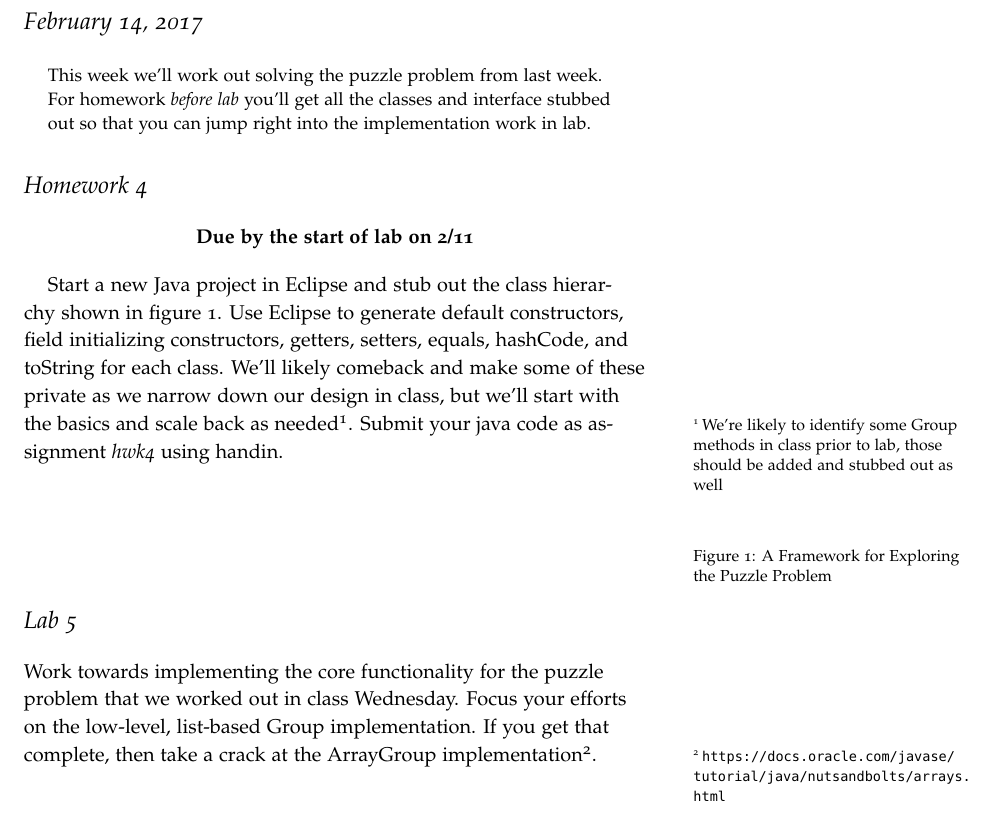
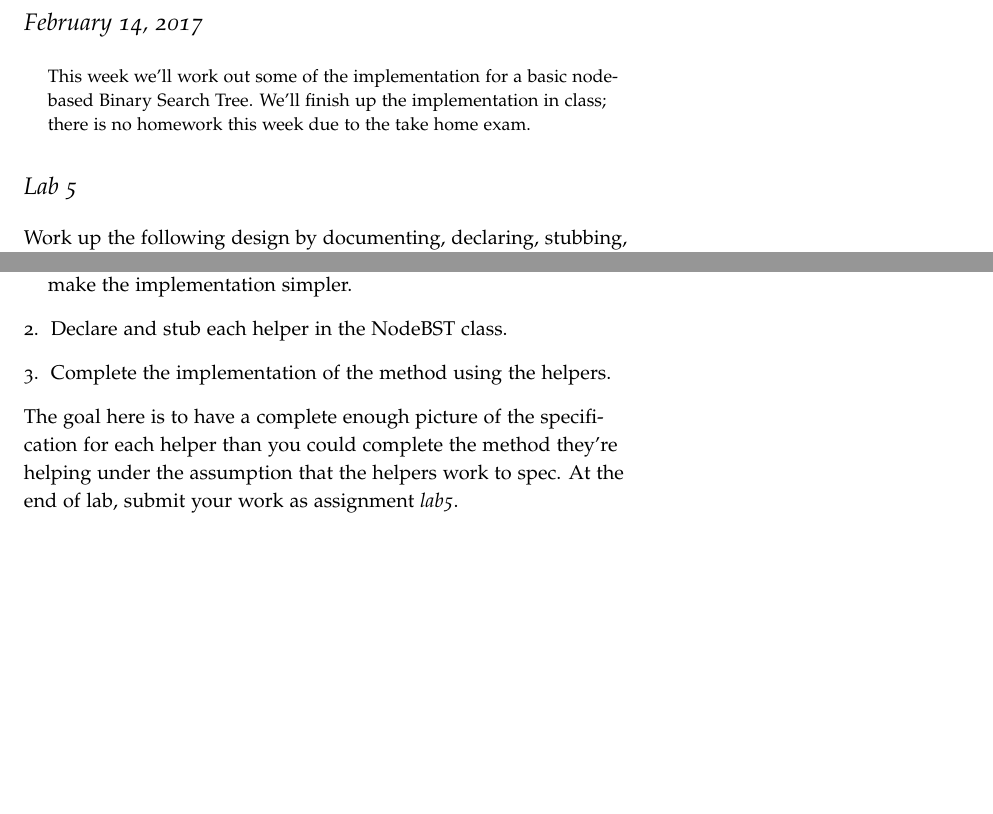
Before and after one commit to jlmayfield/MC-COMP210, a LaTeX document (Lab_and_Hwk/comp210-lab5.tex): part of the page before the commit and two parts of the page after it, the two joined at a grey line, cut so that both start at the same text, the shorter picture padded with empty space. Compiled offline with pdfLaTeX.

Commit message:
lab5 update

```diff
--- a/Lab_and_Hwk/comp210-lab5.tex
+++ b/Lab_and_Hwk/comp210-lab5.tex
@@ -38,98 +38,11 @@
 \maketitle
 
 \begin{abstract}
-This week we'll work out solving the puzzle problem from last week. For homework \textit{before lab} you'll get all the classes and interface stubbed out so that you can jump right into the implementation work in lab.
+This week we'll work out some of the implementation for a basic node-based Binary Search Tree. We'll finish up the implementation in class; there is no homework this week due to the take home exam.
 \end{abstract}
-
-\section{Homework 4}
-
-\begin{center}
-\textbf{Due by the start of lab on 2/11}
-\end{center}
-
-Start a new Java project in Eclipse and stub out the class hierarchy shown in figure \ref{fig:hwk4}. Use Eclipse to generate default constructors, field initializing constructors, getters, setters, equals, hashCode, and toString for each class.  We'll likely comeback and make some of these private as we narrow down our design in class, but we'll start with the basics and scale back as needed\sidenote{We're likely to identify some Group methods in class prior to lab, those should be added and stubbed out as well}. Submit your java code as assignment \textit{hwk4} using handin.
-
-\begin{empfile}["hwk4"]
-\begin{figure*}[ht]
-\begin{center}
-\begin{emp}[](0,0)
-
-Class.pState("PuzzleState")
-("-flight : Flashlight",
- "-people : Group")
-("+canCross() : boolean");
-
-
-Class.Pson("Person")
-("-speed : int","-int : id","-isOnA : boolean")
-("+getSpeed() : int");
-
-Class.Flight("Flashlight")
-("-batleft : int",
- "-isonA : boolean")
-("+getBatLeft() : int");
-
-Interface.iGrp("Group")
-("+totalTime() : int",
- "+findFastest() : Person",
- "+size() : int");
-classStereotypes.iGrp("<<interface>>");
-
-Class.aGrp("ArrayGroup")
-("-people : Person[*]")
-();
-
-Class.lGrp("ListGroup")
-("-people : PList")
-();
-
-Interface.plst("PList")
-("+totalTime() : int",
- "+findFastest() : Person",
- "+size() : int");
-classStereotypes.plst("<<interface>>");
-
-Class.mtplst("MTPList")
-()
-();
-
-Class.cplst("ConsPList")
-("-fst : Person","-rst : PList")
-();
-
-iGrp.ne = pState.sw + (0,-30);
-Flight.nw = pState.se + (20,-30);
-aGrp.ne = iGrp.sw + (-20,-30);
-lGrp.nw = iGrp.se + (20,-30);
-cplst.ne = plst.sw + (-10,-30);
-mtplst.nw = plst.se + (10,-30);
-
-%topToBottom(30)(iGrp,lGrp);
-topToBottom(50)(aGrp, Pson);
-%leftToRight(30)(aGrp,lGrp);
-topToBottom(30)(lGrp,plst);
-%topToBottom(30)(plst,cplst);
-%leftToRight(30)(cplst,mtplst);
-drawObjects(pState,Flight,lGrp,Pson,iGrp,aGrp,plst,mtplst,cplst);
-
-link(inheritance)(lGrp.nw -- iGrp.s);
-link(inheritance)(aGrp.ne -- iGrp.s);
-link(associationUni)(pState.s -- iGrp.ne);
-link(associationUni)(pState.s -- Flight.nw);
-link(associationUni)(aGrp.s -- Pson.n);
-link(associationUni)(cplst.w -- Pson.e );
-link(associationUni)(cplst.nw -- plst.sw );
-link(associationUni)(lGrp.s -- plst.n);
-link(inheritance)(cplst.n -- plst.s);
-link(inheritance)(mtplst.n -- plst.s);
-
-\end{emp}
-\caption{A Framework for Exploring the Puzzle Problem}
-\label{fig:hwk4}
-\end{center}
-\end{figure*}
-\end{empfile}
 
 \section{Lab 5}
 
-Work towards implementing the core functionality for the puzzle problem that we worked out in class Wednesday. Focus your efforts on the low-level, list-based Group implementation. If you get that complete, then take a crack at the ArrayGroup implementation\sidenote{\url{https://docs.oracle.com/javase/tutorial/java/nutsandbolts/arrays.html}}.
+Work up the following design by documenting, declaring, stubbing, and writing tests for the following. Use Eclipse to auto-generate
+\begin{enumerate}
+  \item A \textit{BST} interface for a Binary Search tree containing primitive integer type data. The interface should provide an isEmpty predicate, a predicate to check if a specific value is contained in the tree, mutators for insertion and removal of values, and a mutator that will balance the tree. Be sure to utilize and declare exceptions as needed.
@@ -136,2 +53,8 @@ Work towards implementing the core functionality for the puzzle problem that we
+\begin{enumerate}
+  \item Analyze the problem and decide if any helpers could be used to make the implementation simpler.
+  \item Declare and stub each helper in the NodeBST class.
+  \item Complete the implementation of the method using the helpers.
+\end{enumerate}
+The goal here is to have a complete enough picture of the specification for each helper than you could complete the method they're helping under the assumption that the helpers work to spec. At the end of lab, submit your work as assignment \textit{lab5}.
 
 \end{document}
```
Also changed, not shown: Lab_and_Hwk/comp210-lab5.pdf, Lab_and_Hwk/comp210-lab5.tex (8 more changed lines).
